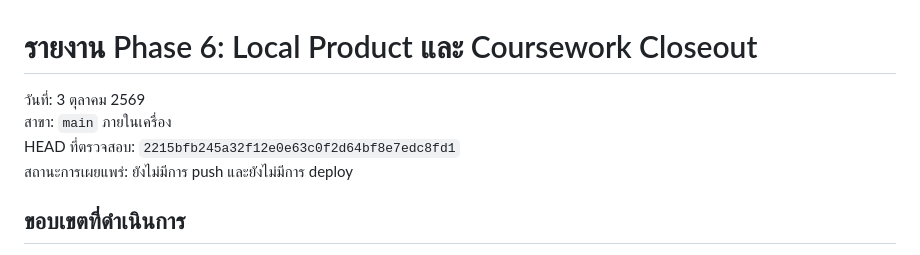
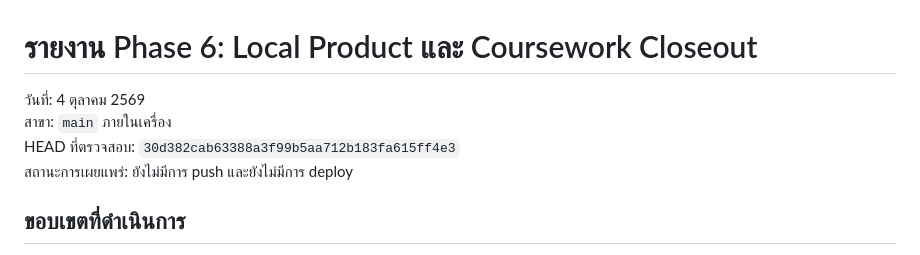
Before and after one commit to siriponsri/ResultScope, a Markdown page: docs/progress/PHASE_6_REPORT.md, the part around the change. Rendered like a GitHub page.

```diff
--- a/docs/progress/PHASE_6_REPORT.md
+++ b/docs/progress/PHASE_6_REPORT.md
@@ -1,8 +1,8 @@
 # รายงาน Phase 6: Local Product และ Coursework Closeout
 
-วันที่: 3 ตุลาคม 2569
+วันที่: 4 ตุลาคม 2569
 สาขา: `main` ภายในเครื่อง
-HEAD ที่ตรวจสอบ: `2215bfb245a32f12e0e63c0f2d64bf8e7edc8fd1`
+HEAD ที่ตรวจสอบ: `30d382cab63388a3f99b5aa712b183fa615ff4e3`
 สถานะการเผยแพร่: ยังไม่มีการ push และยังไม่มีการ deploy
 
 ## ขอบเขตที่ดำเนินการ
```
Also changed, not shown: RELEASE_CHECKLIST.md (+1 -1 lines).
